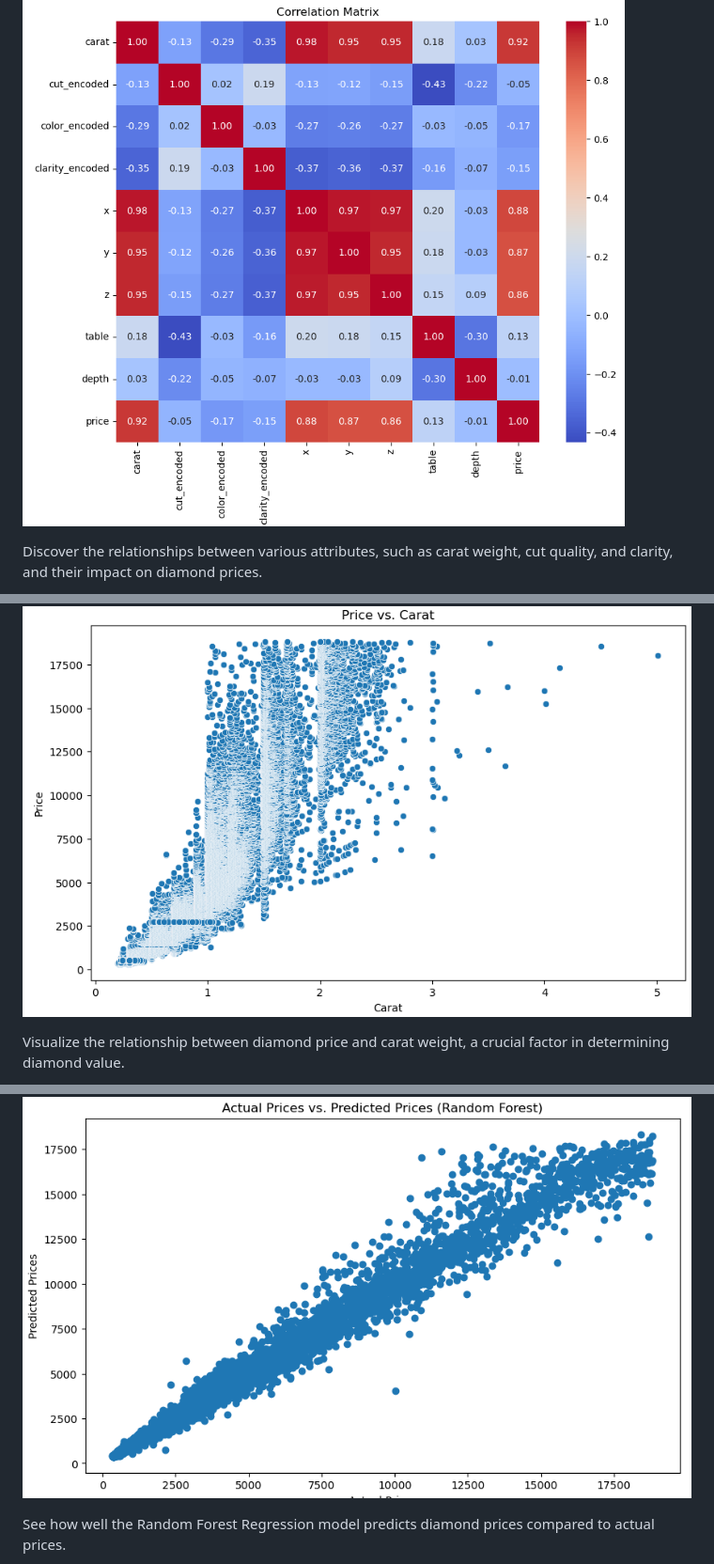
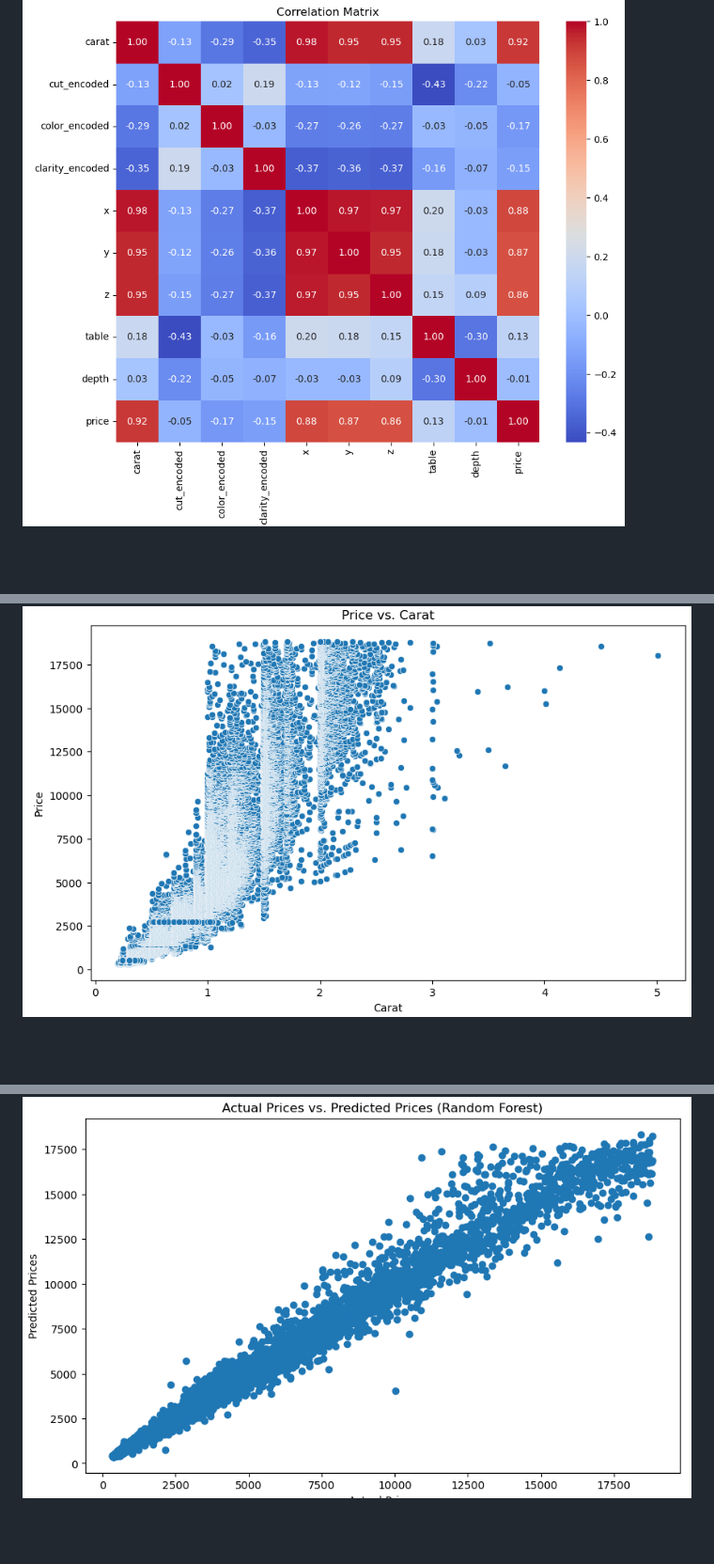
Before and after one commit to SylviaCooperhouse/dimond-price-analysis, a Markdown page: README.md, 3 parts joined by grey strips. Shown: that part at 94% size. GitHub-like rendering; folded sections open; blank space fills up the shorter version.

```diff
--- a/README.md
+++ b/README.md
@@ -54,5 +55,5 @@ Gain a better understanding of how diamond prices are distributed within the dat
 
 ![Correlation Matrix](Correlation%20Matrix.png)
 
-Discover the relationships between various attributes, such as carat weight, cut quality, and clarity, and their impact on diamond prices.
+</details>
 
@@ -60,5 +62,5 @@ Discover the relationships between various attributes, such as carat weight, cut
 
 ![Price vs. Carat](Price%20vs.%20Carat.png)
 
-Visualize the relationship between diamond price and carat weight, a crucial factor in determining diamond value.
+</details>
 
@@ -66,5 +69,5 @@ Visualize the relationship between diamond price and carat weight, a crucial fac
 
 ![Actual Prices vs. Predicted Prices (Random Forest)](Actual%20Prices%20vs.%20Predicted%20Prices%20(Random%20Forest).png)
 
-See how well the Random Forest Regression model predicts diamond prices compared to actual prices.
+</details>
 
```
Also changed, not shown: other parts of README.md (+13 -13 lines).
